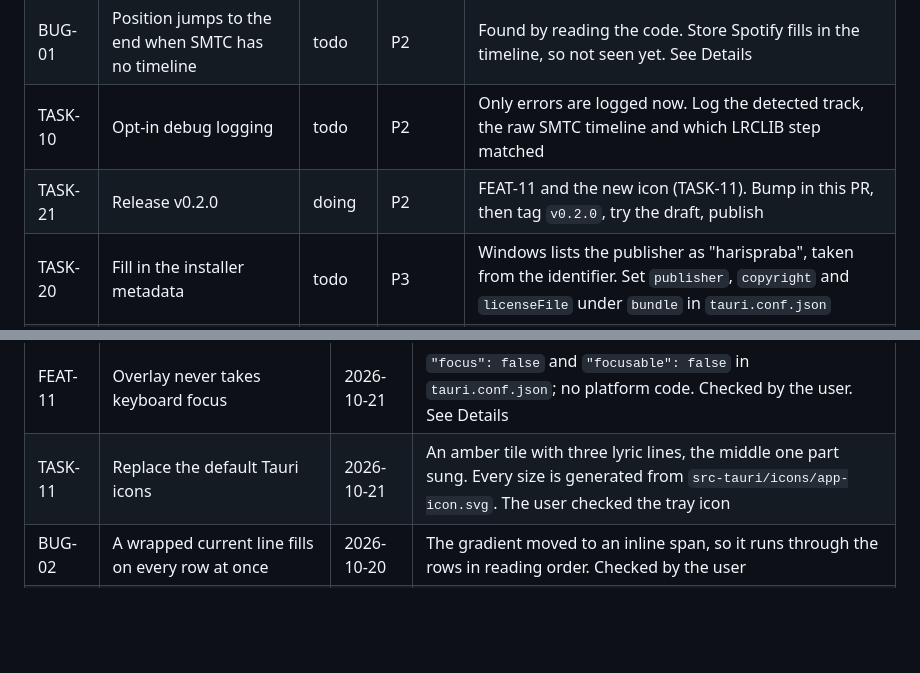
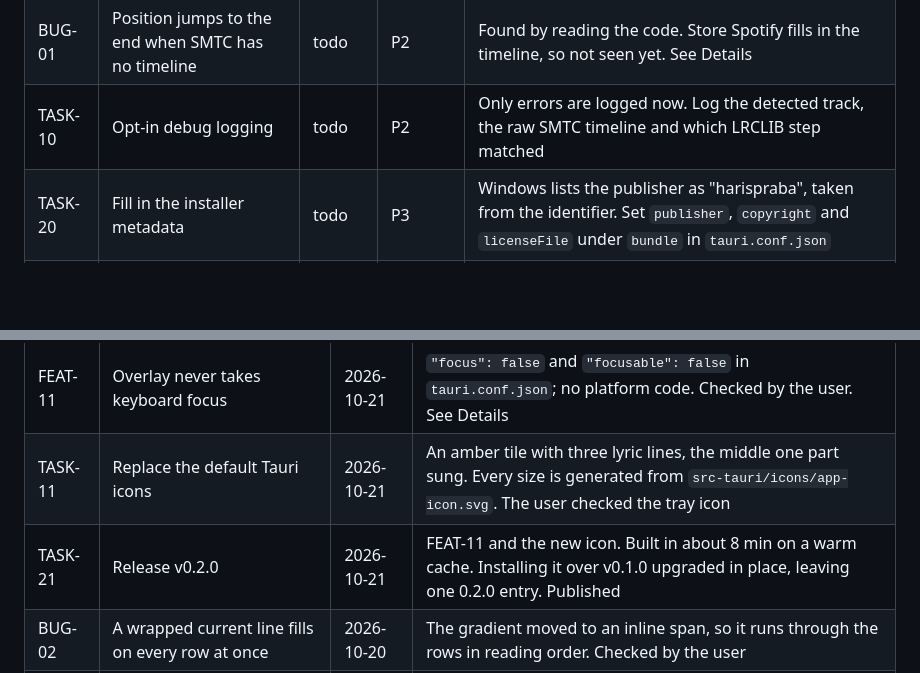
Before and after one commit to harispraba/spotify-floating-lyrics, a Markdown page: TRACKING.md, 2 parts joined by grey strips. Rendered like a GitHub page; blank space fills up the shorter version.

Commit message:
TASK-21: record v0.2.0 as released (#8)
Moves TASK-21 to Done. v0.2.0 is published, and installing it over v0.1.0
upgraded in place.

Co-Authored-By: Claude Opus 5.5 (1M context) <noreply@anthropic.com>

```diff
--- a/TRACKING.md
+++ b/TRACKING.md
@@ -22,7 +22,6 @@ Every piece of work gets an ID. Search for one (`BUG-01`) to find its row, and s
 | BUG-03 | The last line always takes 7 s to fill | todo | P3 | Found writing TASK-17's tests. `syncedView` ignores the song's end, so a short outro cuts the fill off. Pinned in `sync.test.ts` |
 | BUG-01 | Position jumps to the end when SMTC has no timeline | todo | P2 | Found by reading the code. Store Spotify fills in the timeline, so not seen yet. See Details |
 | TASK-10 | Opt-in debug logging | todo | P2 | Only errors are logged now. Log the detected track, the raw SMTC timeline and which LRCLIB step matched |
-| TASK-21 | Release v0.2.0 | doing | P2 | FEAT-11 and the new icon (TASK-11). Bump in this PR, then tag `v0.2.0`, try the draft, publish |
 | TASK-20 | Fill in the installer metadata | todo | P3 | Windows lists the publisher as "harispraba", taken from the identifier. Set `publisher`, `copyright` and `licenseFile` under `bundle` in `tauri.conf.json` |
 | FEAT-10 | Show unsynced lyrics | todo | P2 | Today it says "Only unsynced lyrics exist for this song". Could show the plain text, scrolled by song progress |
 | FEAT-13 | Remember the timing offset per song | todo | P3 | Timing varies per LRCLIB entry, so one global offset doesn't fit every song |
@@ -63,6 +62,7 @@ Every piece of work gets an ID. Search for one (`BUG-01`) to find its row, and s
 | TASK-15 | Add renders of the overlay to the README | 2026-10-21 | `docs/render` renders the real frontend with a mocked Tauri API and made-up lyrics. Output is byte-identical between runs. Checked by the user |
 | FEAT-11 | Overlay never takes keyboard focus | 2026-10-21 | `"focus": false` and `"focusable": false` in `tauri.conf.json`; no platform code. Checked by the user. See Details |
 | TASK-11 | Replace the default Tauri icons | 2026-10-21 | An amber tile with three lyric lines, the middle one part sung. Every size is generated from `src-tauri/icons/app-icon.svg`. The user checked the tray icon |
+| TASK-21 | Release v0.2.0 | 2026-10-21 | FEAT-11 and the new icon. Built in about 8 min on a warm cache. Installing it over v0.1.0 upgraded in place, leaving one 0.2.0 entry. Published |
 | BUG-02 | A wrapped current line fills on every row at once | 2026-10-20 | The gradient moved to an inline span, so it runs through the rows in reading order. Checked by the user |
 | FEAT-12 | Retry failed lookups automatically | 2026-10-20 | After 3, 10 and 30 s, then every minute, while the song plays. Failures are now logged. See Details |
 
```
